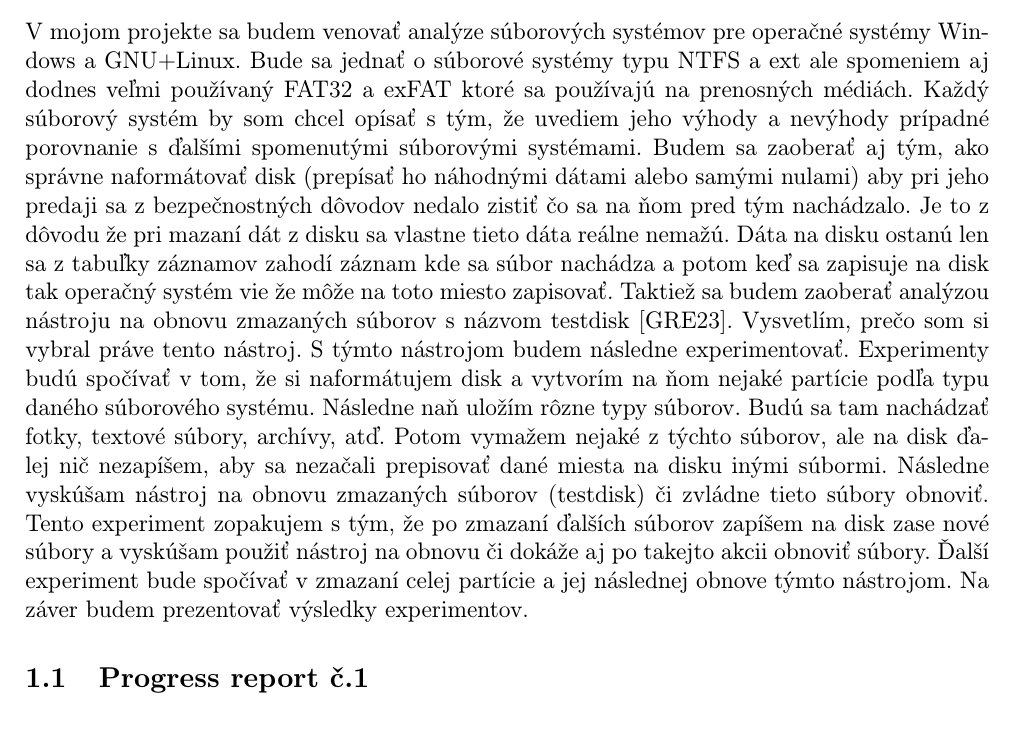
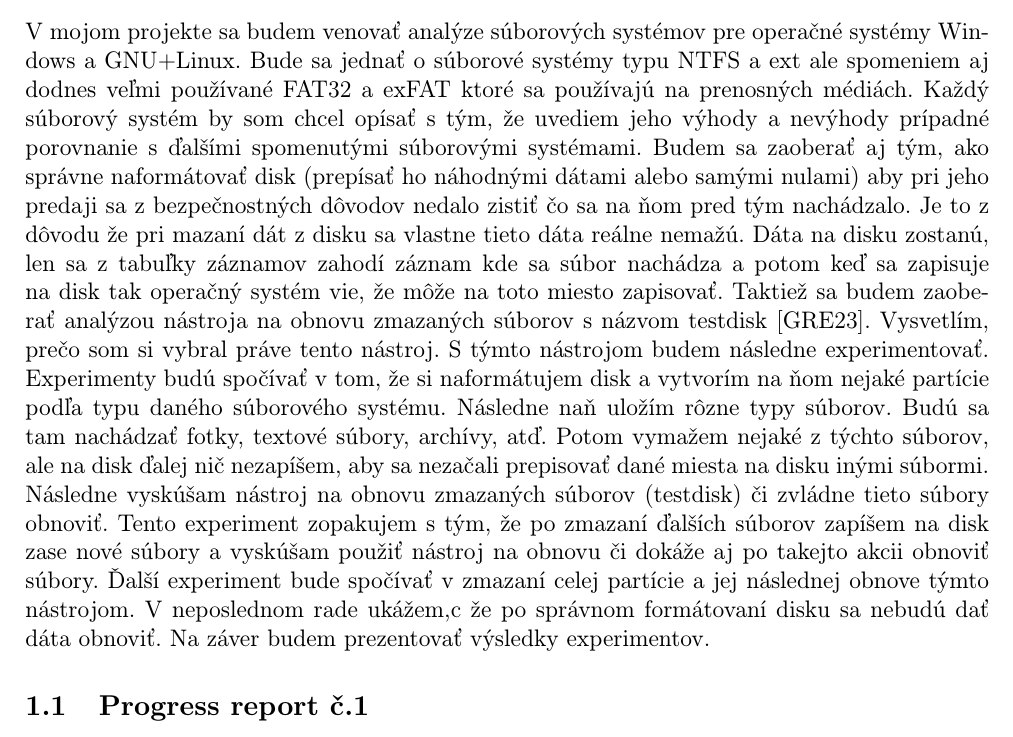
Before and after one commit to MeheheCedy22/PIB, a LaTeX document (projekt.tex): part of page 3 of 4, cut so that both start at the same text. Compiled offline with pdfLaTeX.

Commit message:
Update project.tex with analysis of file systems and data recovery experiments

```diff
--- a/projekt.tex
+++ b/projekt.tex
@@ -57,7 +57,7 @@
 
 
 \section{Špecifikácia projektu / Úvod}
-V mojom projekte sa budem venovať analýze súborových systémov pre operačné systémy Windows a GNU+Linux. Bude sa jednať o súborové systémy typu NTFS a ext ale spomeniem aj dodnes veľmi používaný FAT32 a exFAT ktoré sa používajú na prenosných médiách. Každý súborový systém by som chcel opísať s tým, že uvediem jeho výhody a nevýhody prípadné porovnanie s ďalšími spomenutými súborovými systémami. Budem sa zaoberať aj tým, ako správne naformátovať disk (prepísať ho náhodnými dátami alebo samými nulami) aby pri jeho predaji sa z bezpečnostných dôvodov nedalo zistiť čo sa na ňom pred tým nachádzalo. Je to z dôvodu že pri mazaní dát z disku sa vlastne tieto dáta reálne nemažú. Dáta na disku ostanú len sa z tabuľky záznamov zahodí záznam kde sa súbor nachádza a potom keď sa zapisuje na disk tak operačný systém vie že môže na toto miesto zapisovať. Taktiež sa budem zaoberať analýzou nástroju na obnovu zmazaných súborov s názvom testdisk\cite{TSDK}. Vysvetlím, prečo som si vybral práve tento nástroj. S týmto nástrojom budem následne experimentovať. Experimenty budú spočívať v tom, že si naformátujem disk a vytvorím na ňom nejaké partície podľa typu daného súborového systému. Následne naň uložím rôzne typy súborov. Budú sa tam nachádzať fotky, textové súbory, archívy, atď. Potom vymažem nejaké z týchto súborov, ale na disk ďalej nič nezapíšem, aby sa nezačali prepisovať dané miesta na disku inými súbormi. Následne vyskúšam nástroj na obnovu zmazaných súborov (testdisk) či zvládne tieto súbory obnoviť. Tento experiment zopakujem s tým, že po zmazaní ďalších súborov zapíšem na disk zase nové súbory a vyskúšam použiť nástroj na obnovu či dokáže aj po takejto akcii obnoviť súbory. Ďalší experiment bude spočívať v zmazaní celej partície a jej následnej obnove týmto nástrojom. Na záver budem prezentovať výsledky experimentov.
+V mojom projekte sa budem venovať analýze súborových systémov pre operačné systémy Windows a GNU+Linux. Bude sa jednať o súborové systémy typu NTFS a ext ale spomeniem aj dodnes veľmi používané FAT32 a exFAT ktoré sa používajú na prenosných médiách. Každý súborový systém by som chcel opísať s tým, že uvediem jeho výhody a nevýhody prípadné porovnanie s ďalšími spomenutými súborovými systémami. Budem sa zaoberať aj tým, ako správne naformátovať disk (prepísať ho náhodnými dátami alebo samými nulami) aby pri jeho predaji sa z bezpečnostných dôvodov nedalo zistiť čo sa na ňom pred tým nachádzalo. Je to z dôvodu že pri mazaní dát z disku sa vlastne tieto dáta reálne nemažú. Dáta na disku zostanú, len sa z tabuľky záznamov zahodí záznam kde sa súbor nachádza a potom keď sa zapisuje na disk tak operačný systém vie, že môže na toto miesto zapisovať. Taktiež sa budem zaoberať analýzou nástroja na obnovu zmazaných súborov s názvom testdisk\cite{TSDK}. Vysvetlím, prečo som si vybral práve tento nástroj. S týmto nástrojom budem následne experimentovať. Experimenty budú spočívať v tom, že si naformátujem disk a vytvorím na ňom nejaké partície podľa typu daného súborového systému. Následne naň uložím rôzne typy súborov. Budú sa tam nachádzať fotky, textové súbory, archívy, atď. Potom vymažem nejaké z týchto súborov, ale na disk ďalej nič nezapíšem, aby sa nezačali prepisovať dané miesta na disku inými súbormi. Následne vyskúšam nástroj na obnovu zmazaných súborov (testdisk) či zvládne tieto súbory obnoviť. Tento experiment zopakujem s tým, že po zmazaní ďalších súborov zapíšem na disk zase nové súbory a vyskúšam použiť nástroj na obnovu či dokáže aj po takejto akcii obnoviť súbory. Ďalší experiment bude spočívať v zmazaní celej partície a jej následnej obnove týmto nástrojom. V neposlednom rade ukážem,c že po správnom formátovaní disku sa nebudú dať dáta obnoviť. Na záver budem prezentovať výsledky experimentov.
 \subsection{Progress report č.1}
 V prvom progress reporte vypracujem teoretickú časť, ktorú som na začiatku uviedol. To znamená popísanie rôznych typov súborových systémov a nástrojov na obnovu súborov. V neposlednom rade uvediem ako z bezpečnostného hľadiska správne ``zmazať'' súbory na disku respektíve ako ho naformátovať tak, aby sa z neho minulé dáta nedali prečítať.
 
```
Also changed, not shown: 1 other file.
